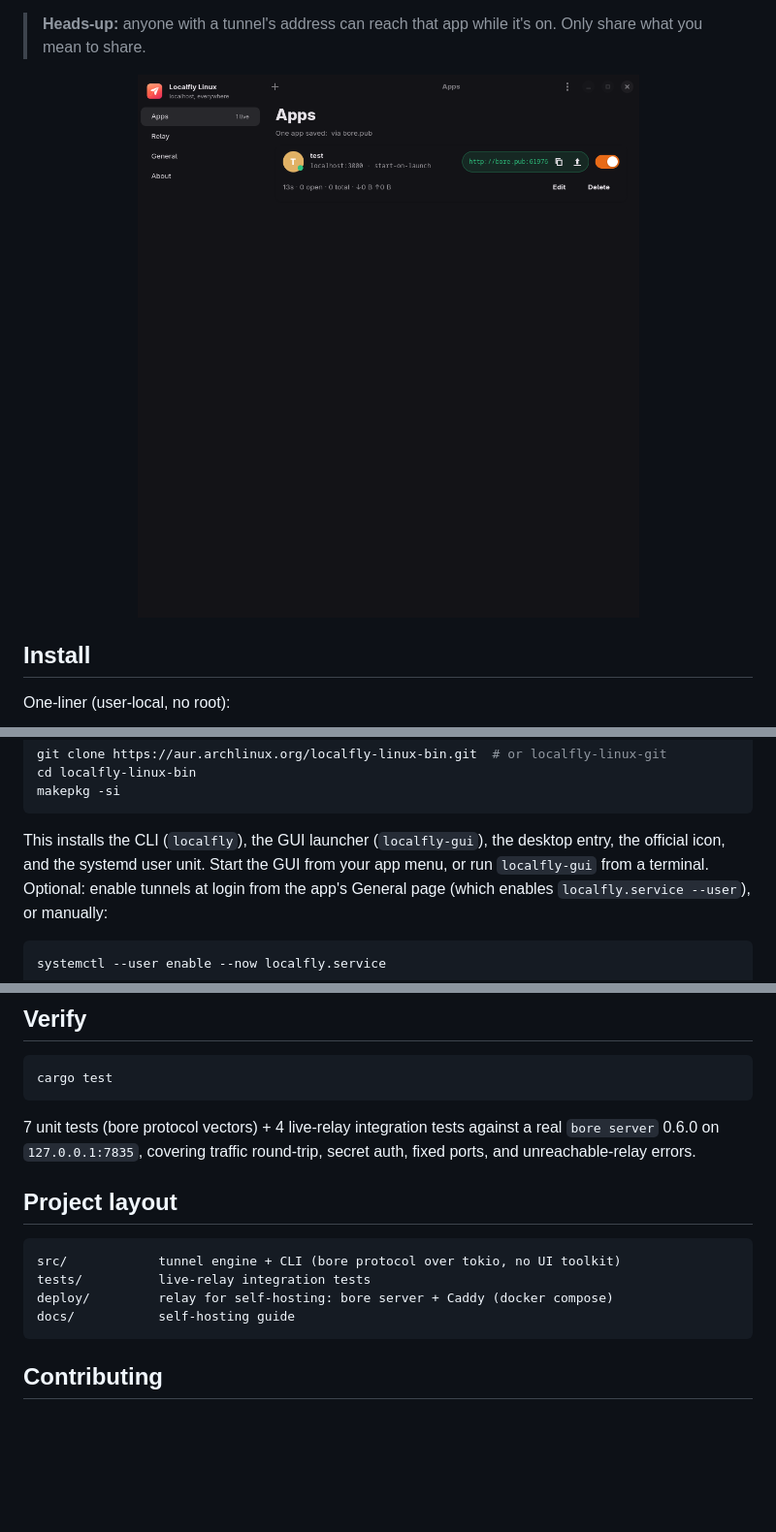
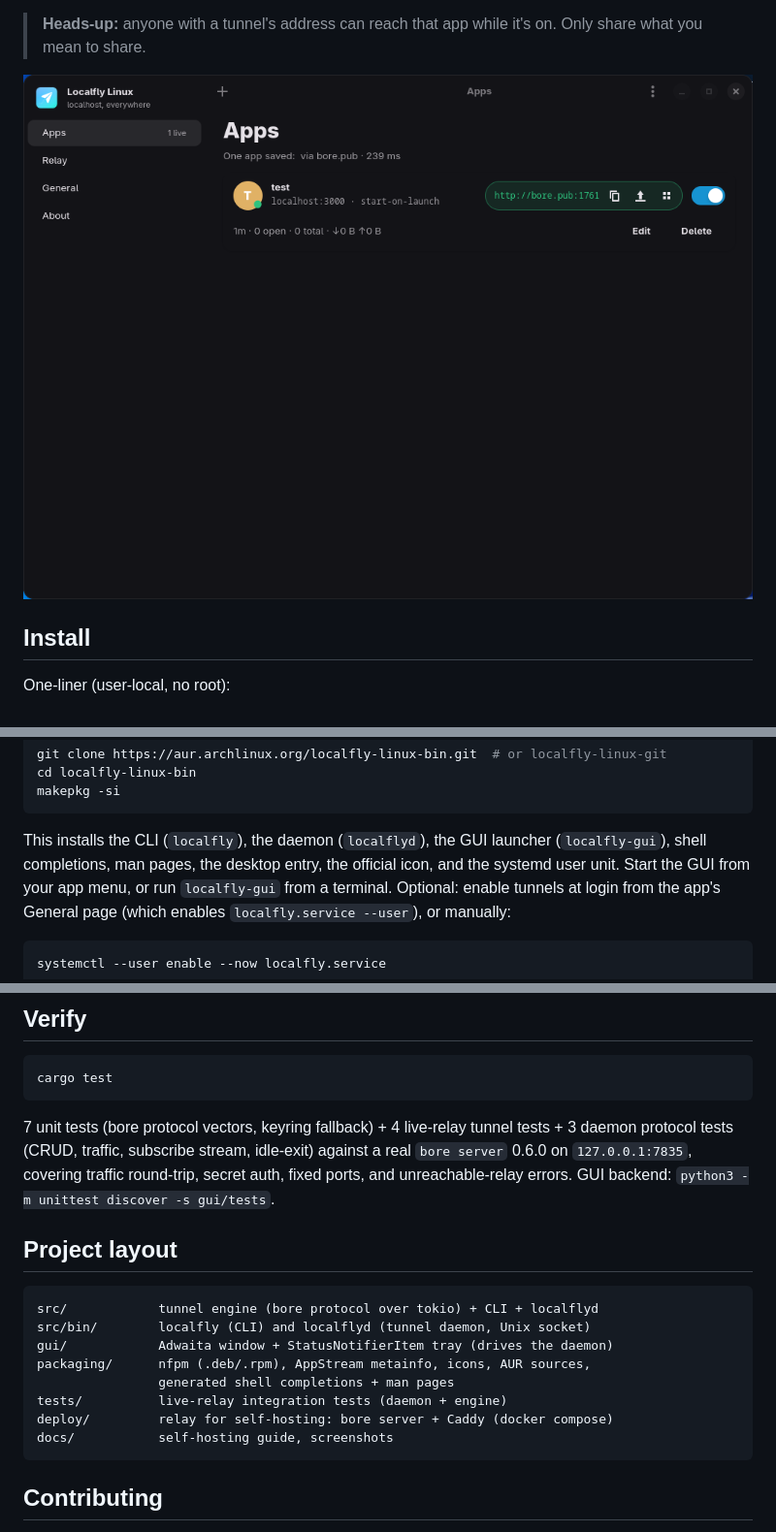
Before and after one commit to raqibnur/localfly, a Markdown page: README.md, 3 parts joined by grey strips. Shown at 97% size. Rendered like a GitHub page; pictures changed too: docs/images/app.png; blank space fills up the shorter version.

Commit message:
Document daemon architecture, new commands, QR, notifications, latency pill

````diff
--- a/README.md
+++ b/README.md
@@ -66,8 +66,9 @@ cd localfly-linux-bin
 makepkg -si
 ```
 
-This installs the CLI (`localfly`), the GUI launcher (`localfly-gui`),
-the desktop entry, the official icon, and the systemd user unit.
+This installs the CLI (`localfly`), the daemon (`localflyd`), the GUI launcher
+(`localfly-gui`), shell completions, man pages, the desktop entry, the official
+icon, and the systemd user unit.
 Start the GUI from your app menu, or run `localfly-gui` from a terminal.
 Optional: enable tunnels at login from the app's General page
 (which enables `localfly.service --user`), or manually:
@@ -146,15 +162,23 @@ See [docs/self-hosting.md](docs/self-hosting.md). In short: run the relay in `de
 cargo test
 ```
 
-7 unit tests (bore protocol vectors) + 4 live-relay integration tests against a real `bore server` 0.6.0 on `127.0.0.1:7835`, covering traffic round-trip, secret auth, fixed ports, and unreachable-relay errors.
+7 unit tests (bore protocol vectors, keyring fallback) + 4 live-relay tunnel
+tests + 3 daemon protocol tests (CRUD, traffic, subscribe stream,
+idle-exit) against a real `bore server` 0.6.0 on `127.0.0.1:7835`,
+covering traffic round-trip, secret auth, fixed ports, and
+unreachable-relay errors. GUI backend: `python3 -m unittest discover -s gui/tests`.
 
 ## Project layout
 
 ```text
-src/            tunnel engine + CLI (bore protocol over tokio, no UI toolkit)
-tests/          live-relay integration tests
+src/            tunnel engine (bore protocol over tokio) + CLI + localflyd
+src/bin/        localfly (CLI) and localflyd (tunnel daemon, Unix socket)
+gui/            Adwaita window + StatusNotifierItem tray (drives the daemon)
+packaging/      nfpm (.deb/.rpm), AppStream metainfo, icons, AUR sources,
+                generated shell completions + man pages
+tests/          live-relay integration tests (daemon + engine)
 deploy/         relay for self-hosting: bore server + Caddy (docker compose)
-docs/           self-hosting guide
+docs/           self-hosting guide, screenshots
 ```
 
 ## Contributing
````
Also changed, not shown: other parts of README.md (+29 -14 lines).
